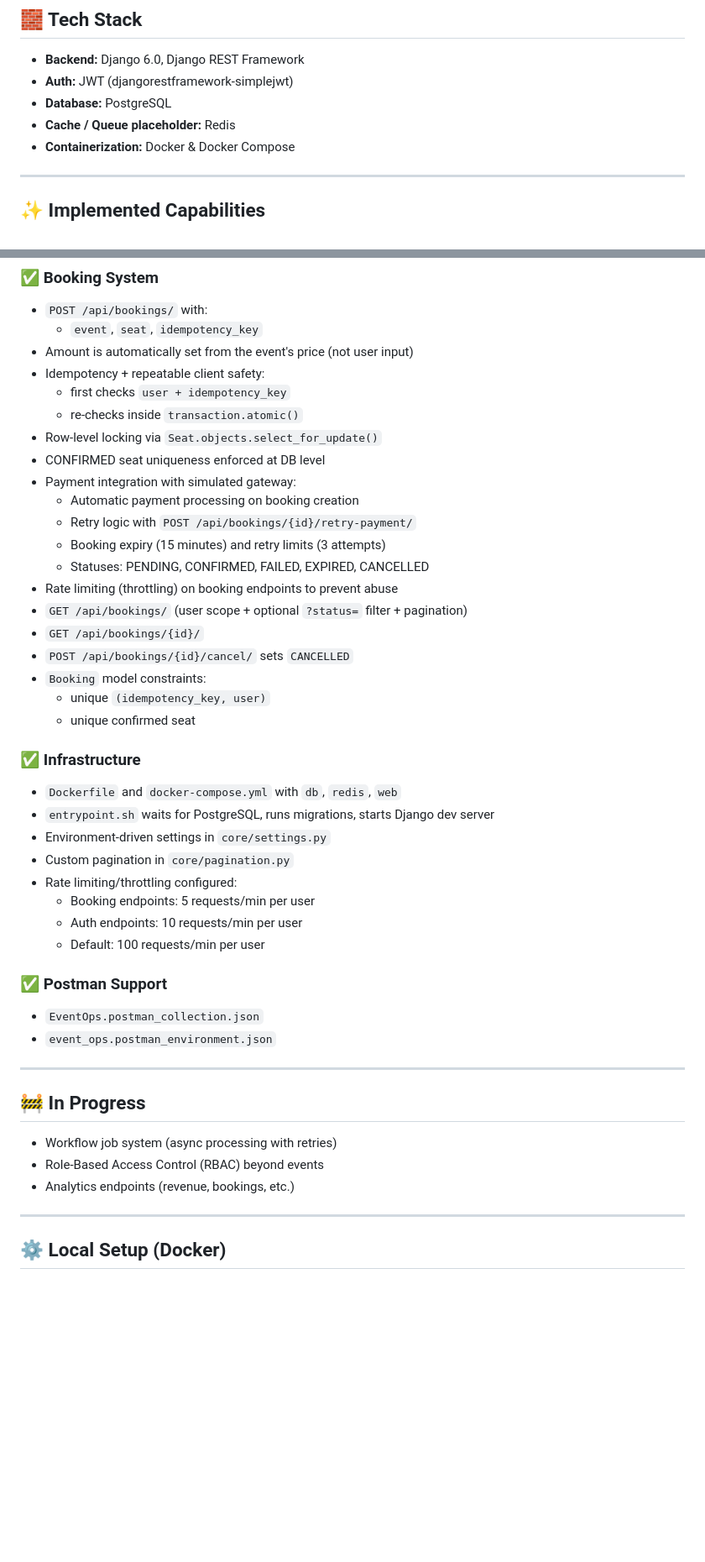
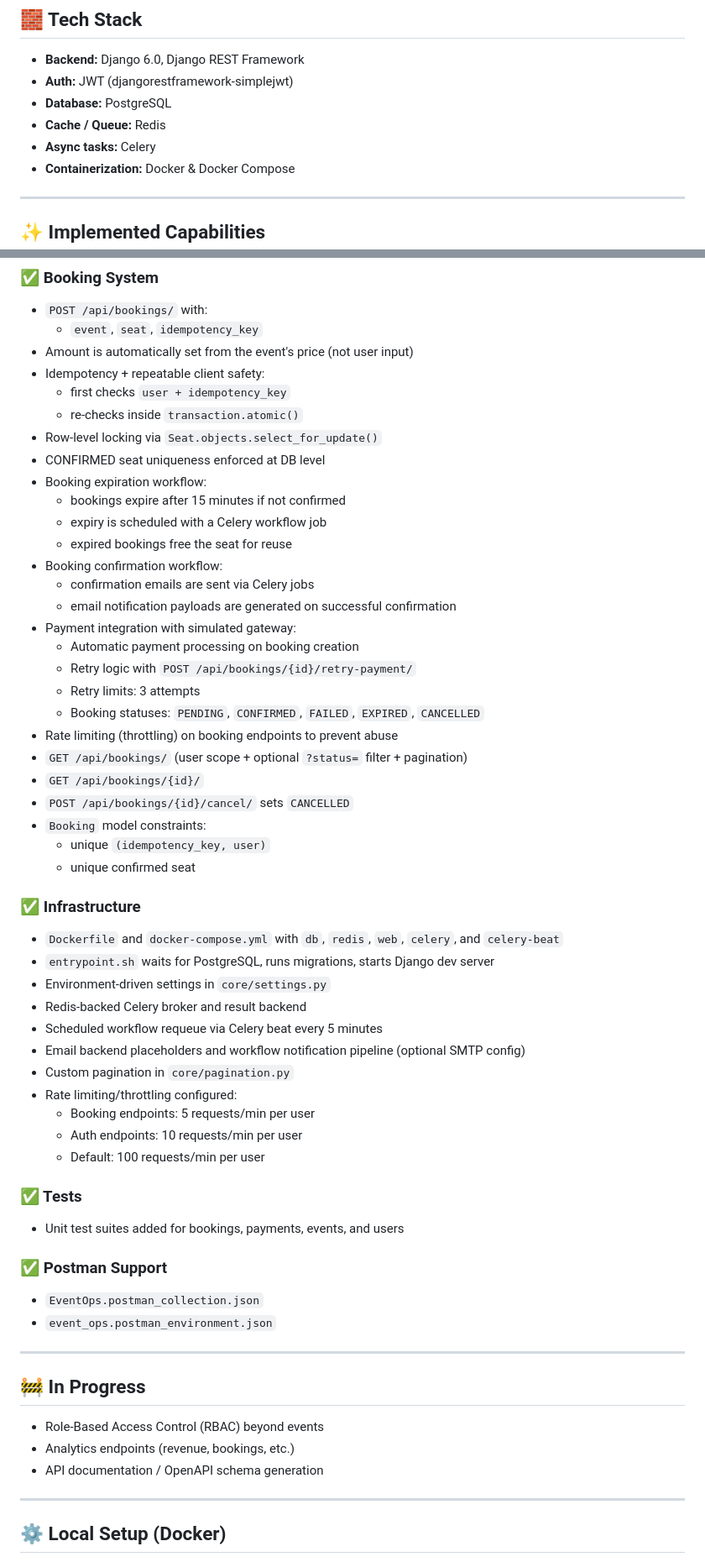
Before and after one commit to Aritro1998/eventops-backend, a Markdown page: README.md, 2 parts joined by grey strips. Shown at 84% size. Drawn GitHub-style; blank space fills up the shorter version.

Commit message:
docs: update README for Celery email workflow and optional SMTP setup

```diff
--- a/README.md
+++ b/README.md
@@ -15,7 +15,8 @@ This project focuses on solving real-world backend challenges like:
 * **Backend:** Django 6.0, Django REST Framework
 * **Auth:** JWT (djangorestframework-simplejwt)
 * **Database:** PostgreSQL
-* **Cache / Queue placeholder:** Redis
+* **Cache / Queue:** Redis
+* **Async tasks:** Celery
 * **Containerization:** Docker & Docker Compose
 
 ---
@@ -56,11 +57,18 @@ This project focuses on solving real-world backend challenges like:
   * re-checks inside `transaction.atomic()`
 * Row-level locking via `Seat.objects.select_for_update()`
 * CONFIRMED seat uniqueness enforced at DB level
+* Booking expiration workflow:
+  * bookings expire after 15 minutes if not confirmed
+  * expiry is scheduled with a Celery workflow job
+  * expired bookings free the seat for reuse
+* Booking confirmation workflow:
+  * confirmation emails are sent via Celery jobs
+  * email notification payloads are generated on successful confirmation
 * Payment integration with simulated gateway:
   * Automatic payment processing on booking creation
   * Retry logic with `POST /api/bookings/{id}/retry-payment/`
-  * Booking expiry (15 minutes) and retry limits (3 attempts)
-  * Statuses: PENDING, CONFIRMED, FAILED, EXPIRED, CANCELLED
+  * Retry limits: 3 attempts
+  * Booking statuses: `PENDING`, `CONFIRMED`, `FAILED`, `EXPIRED`, `CANCELLED`
 * Rate limiting (throttling) on booking endpoints to prevent abuse
 * `GET /api/bookings/` (user scope + optional `?status=` filter + pagination)
 * `GET /api/bookings/{id}/`
@@ -71,14 +79,21 @@ This project focuses on solving real-world backend challenges like:
 
 ### ✅ Infrastructure
 
-* `Dockerfile` and `docker-compose.yml` with `db`, `redis`, `web`
+* `Dockerfile` and `docker-compose.yml` with `db`, `redis`, `web`, `celery`, and `celery-beat`
 * `entrypoint.sh` waits for PostgreSQL, runs migrations, starts Django dev server
 * Environment-driven settings in `core/settings.py`
+* Redis-backed Celery broker and result backend
+* Scheduled workflow requeue via Celery beat every 5 minutes
+* Email backend placeholders and workflow notification pipeline (optional SMTP config)
 * Custom pagination in `core/pagination.py`
 * Rate limiting/throttling configured:
   * Booking endpoints: 5 requests/min per user
   * Auth endpoints: 10 requests/min per user
   * Default: 100 requests/min per user
+
+### ✅ Tests
+
+* Unit test suites added for bookings, payments, events, and users
 
 ### ✅ Postman Support
 
@@ -89,9 +104,9 @@ This project focuses on solving real-world backend challenges like:
 
 ## 🚧 In Progress
 
-* Workflow job system (async processing with retries)
 * Role-Based Access Control (RBAC) beyond events
 * Analytics endpoints (revenue, bookings, etc.)
+* API documentation / OpenAPI schema generation
 
 ---
 
```
Also changed, not shown: other parts of README.md (+11 -1 lines).
